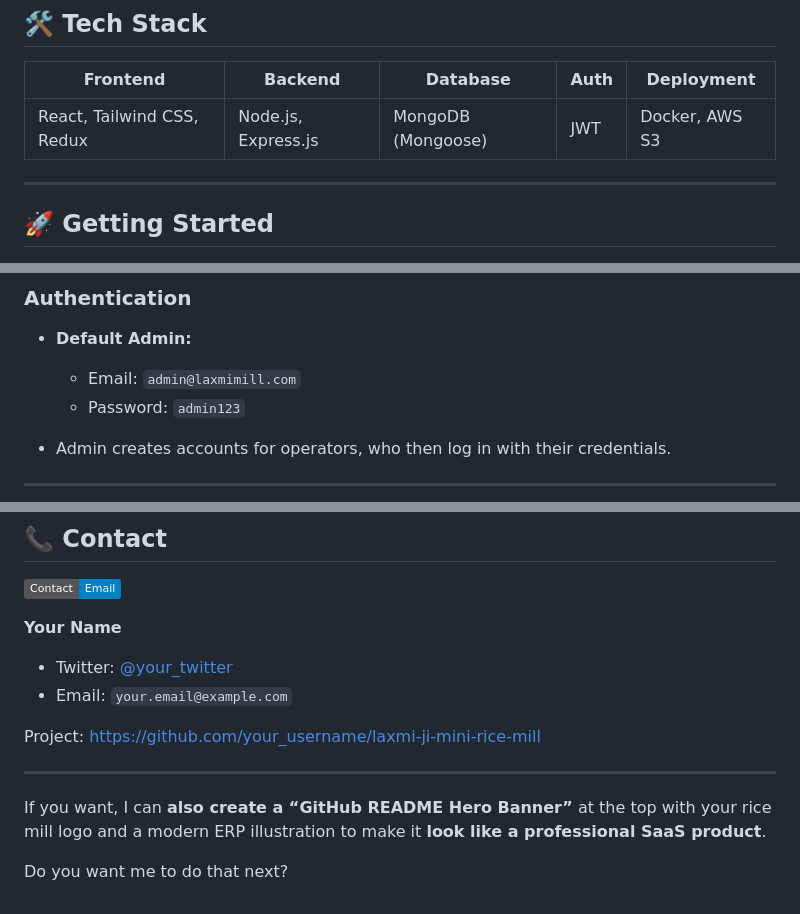
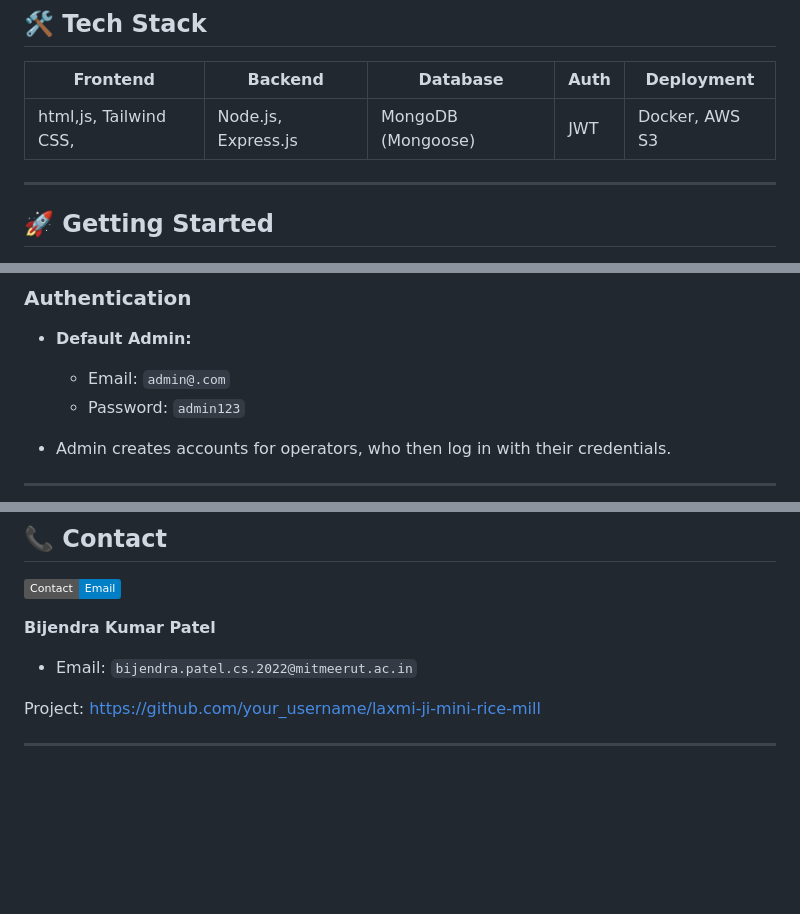
Before and after one commit to bijendrakumarpatel/laxmiji-mini-rice-mill-web, a Markdown page: README.md, 3 parts joined by grey strips. Rendered like a GitHub page; badges without logos; blank space fills up the shorter version.

```diff
--- a/README.md
+++ b/README.md
@@ -88,7 +86,7 @@ The **Laxmi Ji Mini Rice Mill Management System** replaces manual record-keeping
 
 | Frontend                   | Backend             | Database           | Auth | Deployment     |
 | -------------------------- | ------------------- | ------------------ | ---- | -------------- |
-| React, Tailwind CSS, Redux | Node.js, Express.js | MongoDB (Mongoose) | JWT  | Docker, AWS S3 |
+| html,js, Tailwind CSS,    | Node.js, Express.js | MongoDB (Mongoose) | JWT  | Docker, AWS S3 |
 
 ---
 
@@ -151,7 +149,7 @@ Access at [http://localhost:3000](http://localhost:3000)
 
 * **Default Admin:**
 
-  * Email: `admin@laxmimill.com`
+  * Email: `admin@.com`
   * Password: `admin123`
 
 * Admin creates accounts for operators, who then log in with their credentials.
@@ -208,15 +206,9 @@ Distributed under **MIT License** – see `LICENSE.txt`.
 
 [![Contact](https://img.shields.io/badge/Contact-Email-blue)]()
 
-**Your Name**
+**Bijendra Kumar Patel**
+* Email: `bijendra.patel.cs.2022@mitmeerut.ac.in`
 
-* Twitter: [@your\_twitter](https://twitter.com/your_twitter)
-* Email: `your.email@example.com`
-
-Project: [https://github.com/your\_username/laxmi-ji-mini-rice-mill](https://github.com/your_username/laxmi-ji-mini-rice-mill)
+Project: [https://github.com/your\_username/laxmi-ji-mini-rice-mill](https://github.com/bijendrakumarpatel/laxmiji-mini-rice-mill-web)
 
 ---
-
-If you want, I can **also create a “GitHub README Hero Banner”** at the top with your rice mill logo and a modern ERP illustration to make it **look like a professional SaaS product**.
-
-Do you want me to do that next?
```
Also changed, not shown: other parts of README.md (+0 -2 lines).
